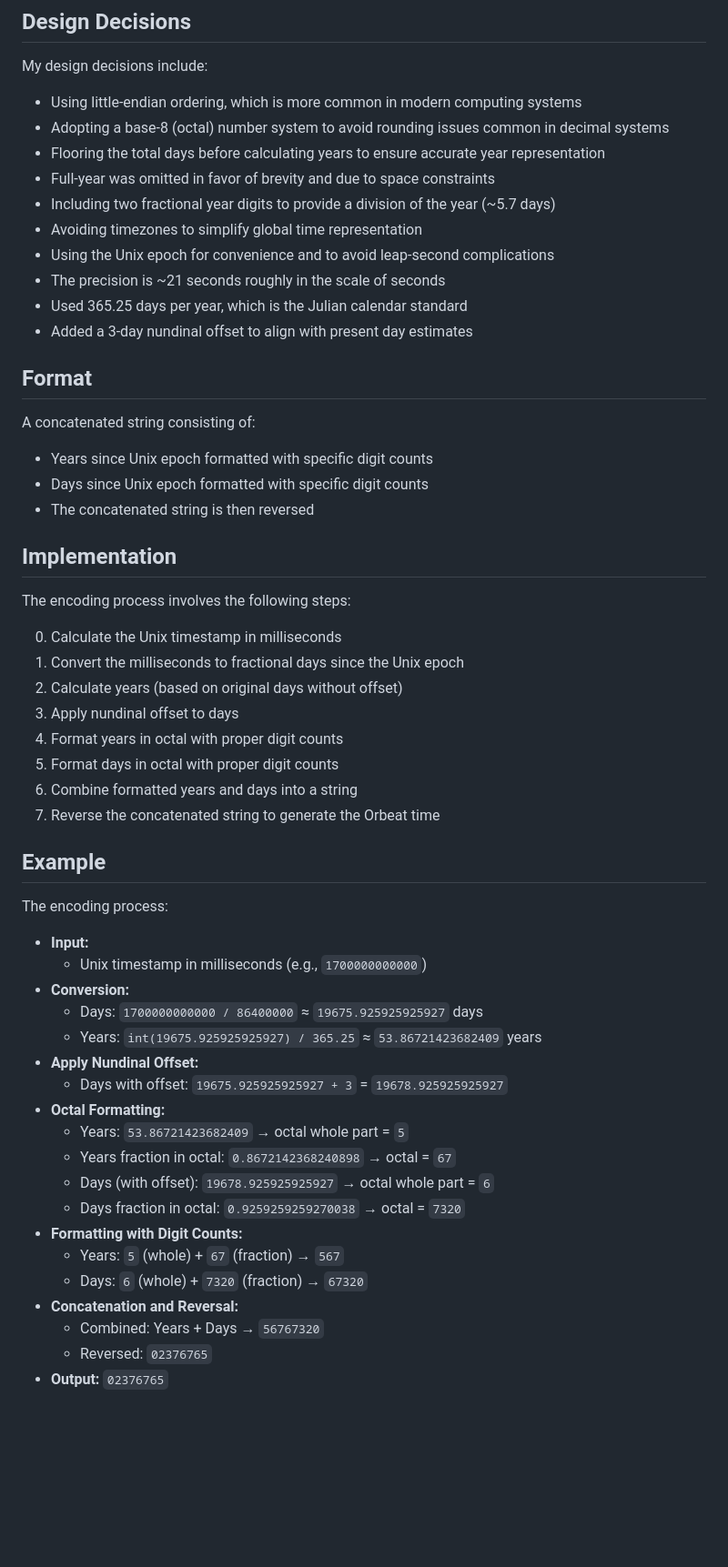
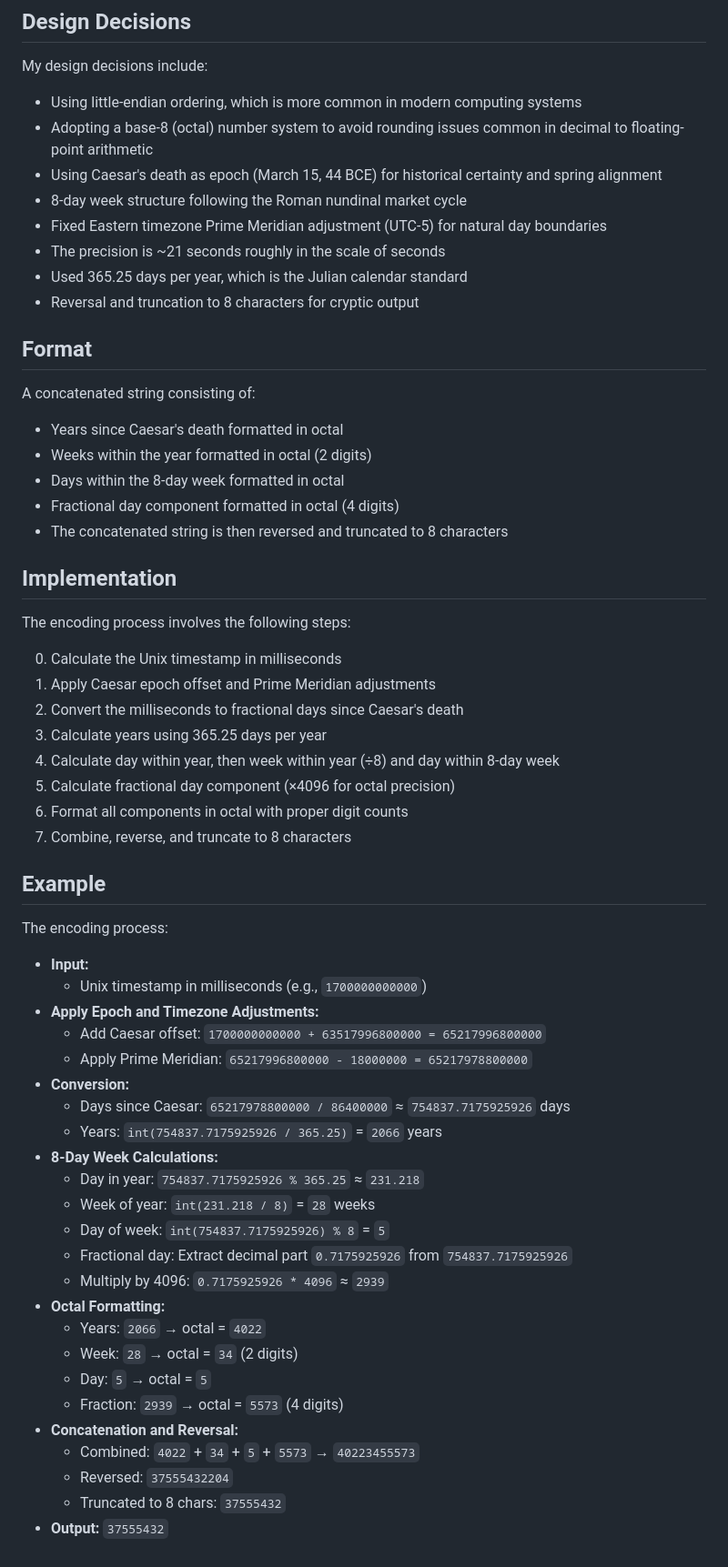
Before and after one commit to pbierkortte/orbeat-time, a Markdown page: README.md, the part around the change. Shown: that part at 91% size. Drawn GitHub-style; blank space fills up the shorter version.

```diff
--- a/README.md
+++ b/README.md
@@ -20,35 +20,35 @@ I created this project out of intellectual curiosity and as a practical tool. It
 My design decisions include:
 
 - Using little-endian ordering, which is more common in modern computing systems
-- Adopting a base-8 (octal) number system to avoid rounding issues common in decimal systems
-- Flooring the total days before calculating years to ensure accurate year representation
-- Full-year was omitted in favor of brevity and due to space constraints
-- Including two fractional year digits to provide a division of the year (~5.7 days)
-- Avoiding timezones to simplify global time representation
-- Using the Unix epoch for convenience and to avoid leap-second complications
+- Adopting a base-8 (octal) number system to avoid rounding issues common in decimal to floating-point arithmetic
+- Using Caesar's death as epoch (March 15, 44 BCE) for historical certainty and spring alignment
+- 8-day week structure following the Roman nundinal market cycle
+- Fixed Eastern timezone Prime Meridian adjustment (UTC-5) for natural day boundaries
 - The precision is ~21 seconds roughly in the scale of seconds
 - Used 365.25 days per year, which is the Julian calendar standard
-- Added a 3-day nundinal offset to align with present day estimates
+- Reversal and truncation to 8 characters for cryptic output
 
 ## Format
 
 A concatenated string consisting of:
-- Years since Unix epoch formatted with specific digit counts
-- Days since Unix epoch formatted with specific digit counts
-- The concatenated string is then reversed
+- Years since Caesar's death formatted in octal
+- Weeks within the year formatted in octal (2 digits)
+- Days within the 8-day week formatted in octal
+- Fractional day component formatted in octal (4 digits)
+- The concatenated string is then reversed and truncated to 8 characters
 
 ## Implementation
 
 The encoding process involves the following steps:
 
 0. Calculate the Unix timestamp in milliseconds
-1. Convert the milliseconds to fractional days since the Unix epoch
-2. Calculate years (based on original days without offset)
-3. Apply nundinal offset to days
-4. Format years in octal with proper digit counts
-5. Format days in octal with proper digit counts
-6. Combine formatted years and days into a string
-7. Reverse the concatenated string to generate the Orbeat time
+1. Apply Caesar epoch offset and Prime Meridian adjustments
+2. Convert the milliseconds to fractional days since Caesar's death
+3. Calculate years using 365.25 days per year
+4. Calculate day within year, then week within year (÷8) and day within 8-day week
+5. Calculate fractional day component (×4096 for octal precision)
+6. Format all components in octal with proper digit counts
+7. Combine, reverse, and truncate to 8 characters
 
 ## Example
 
@@ -56,20 +56,25 @@ The encoding process:
 
 - **Input:**
   - Unix timestamp in milliseconds (e.g., `1700000000000`)
+- **Apply Epoch and Timezone Adjustments:**
+  - Add Caesar offset: `1700000000000 + 63517996800000 = 65217996800000`
+  - Apply Prime Meridian: `65217996800000 - 18000000 = 65217978800000`
 - **Conversion:**
-  - Days: `1700000000000 / 86400000` ≈ `19675.925925925927` days
-  - Years: `int(19675.925925925927) / 365.25` ≈ `53.86721423682409` years
-- **Apply Nundinal Offset:**
-  - Days with offset: `19675.925925925927 + 3` = `19678.925925925927`
+  - Days since Caesar: `65217978800000 / 86400000` ≈ `754837.7175925926` days
+  - Years: `int(754837.7175925926 / 365.25)` = `2066` years
+- **8-Day Week Calculations:**
+  - Day in year: `754837.7175925926 % 365.25` ≈ `231.218`
+  - Week of year: `int(231.218 / 8)` = `28` weeks
+  - Day of week: `int(754837.7175925926) % 8` = `5`
+  - Fractional day: Extract decimal part `0.7175925926` from `754837.7175925926`
+  - Multiply by 4096: `0.7175925926 * 4096` ≈ `2939`
 - **Octal Formatting:**
-  - Years: `53.86721423682409` → octal whole part = `5`
-  - Years fraction in octal: `0.8672142368240898` → octal = `67`
-  - Days (with offset): `19678.925925925927` → octal whole part = `6`
-  - Days fraction in octal: `0.9259259259270038` → octal = `7320`
-- **Formatting with Digit Counts:**
-  - Years: `5` (whole) + `67` (fraction) → `567`
-  - Days: `6` (whole) + `7320` (fraction) → `67320`
+  - Years: `2066` → octal = `4022`
+  - Week: `28` → octal = `34` (2 digits)
+  - Day: `5` → octal = `5`
+  - Fraction: `2939` → octal = `5573` (4 digits)
 - **Concatenation and Reversal:**
-  - Combined: Years + Days  → `56767320`
-  - Reversed: `02376765`
-- **Output:** `02376765`
+  - Combined: `4022` + `34` + `5` + `5573` → `40223455573`
+  - Reversed: `37555432204`
+  - Truncated to 8 chars: `37555432`
+- **Output:** `37555432`
```
